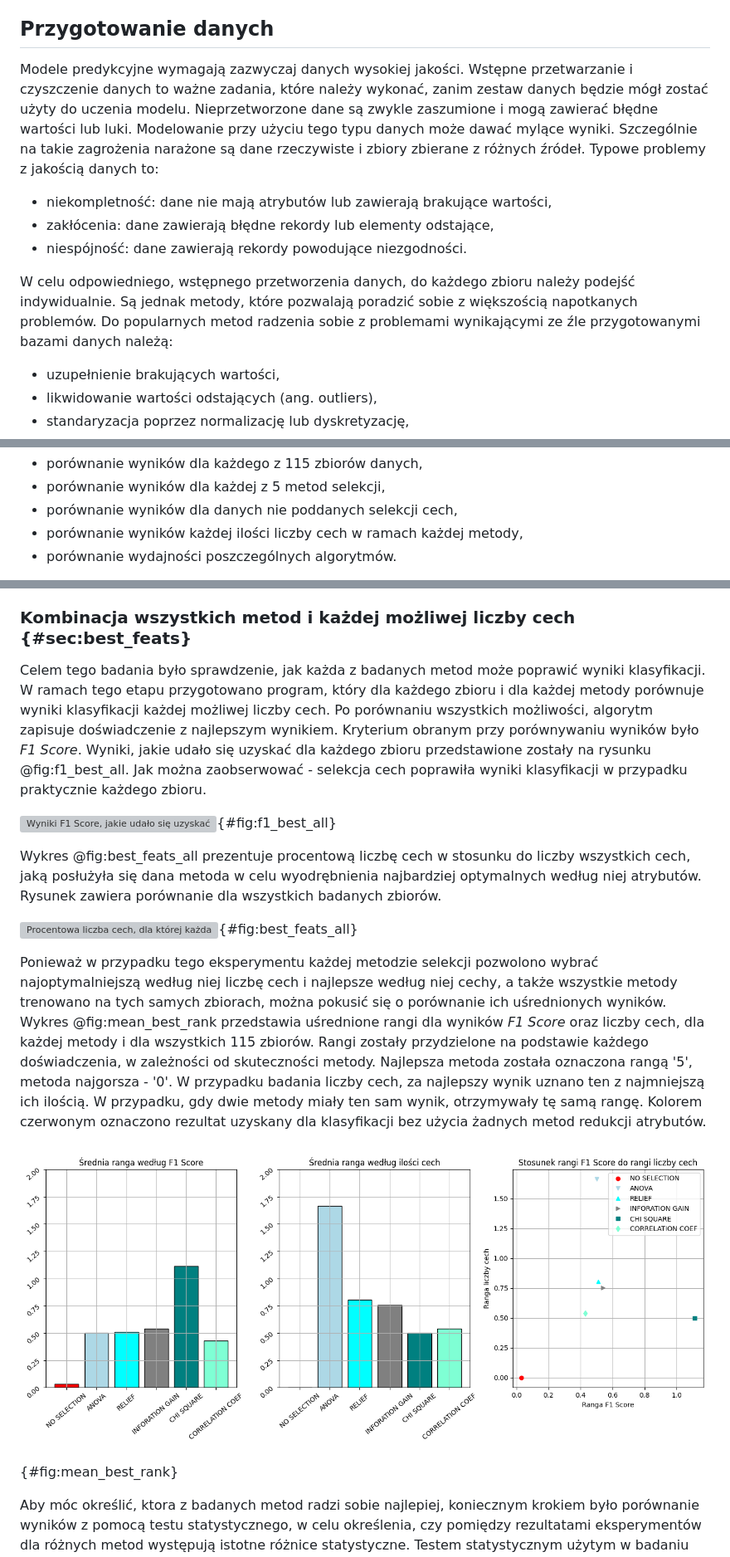
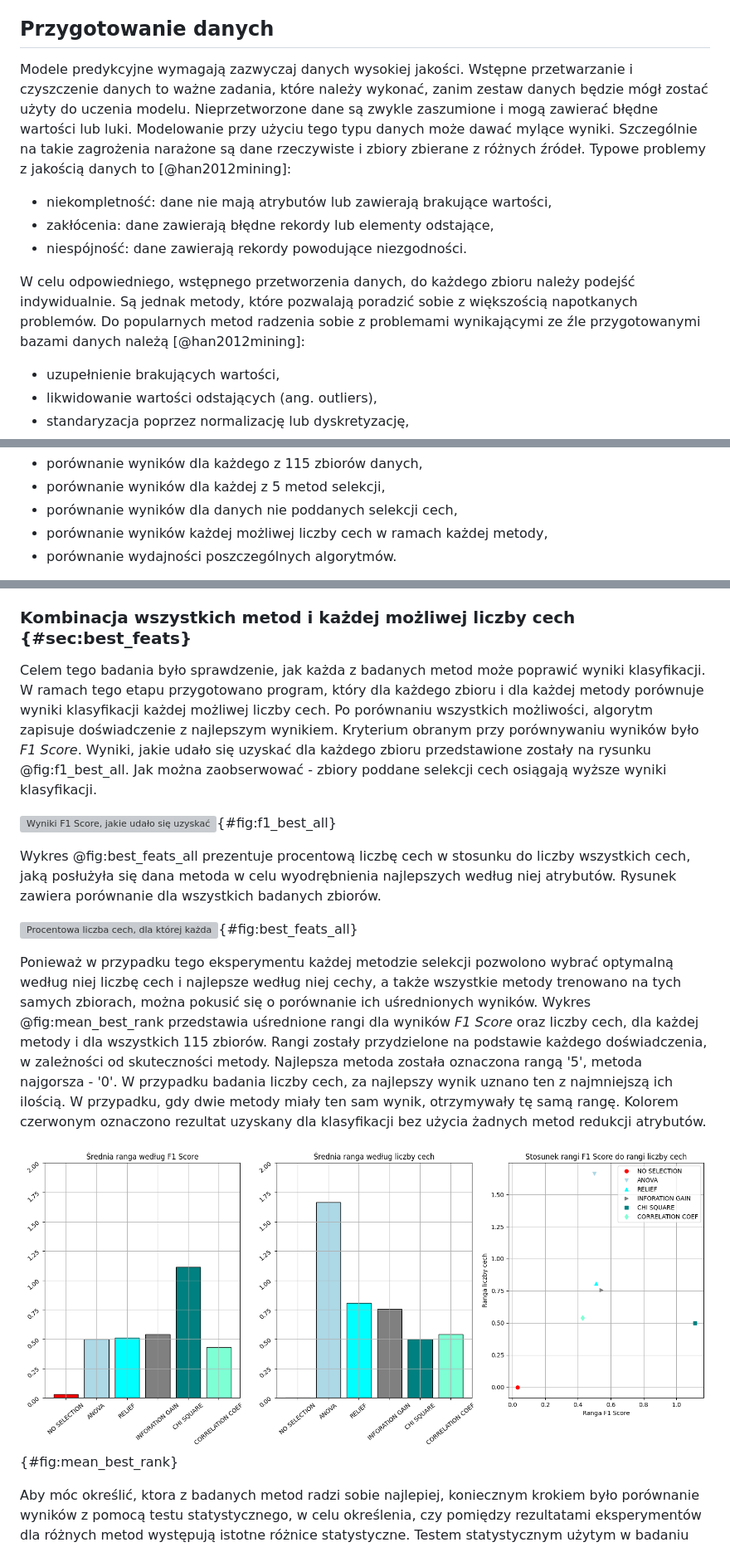
Before and after one commit to okkindel/SelectionMethodsAnalysis, a Markdown page: docs/praca_magisterska_maciej_hajduk.md, 3 parts joined by grey strips. Shown: that part at 83% size. Rendered like a GitHub page; pictures changed too: docs/figures/mean_best_rank.png; grey boxes are pictures that could not be loaded.

```diff
--- a/docs/praca_magisterska_maciej_hajduk.md
+++ b/docs/praca_magisterska_maciej_hajduk.md
@@ -360,13 +360,13 @@ W celu poprawnego i obiektywnego porównania wszystkich metod selekcji wykonano
 
 ## Przygotowanie danych
 
-Modele predykcyjne wymagają zazwyczaj danych  wysokiej jakości. Wstępne przetwarzanie i czyszczenie danych to ważne zadania, które należy wykonać, zanim zestaw danych będzie mógł zostać użyty do uczenia modelu. Nieprzetworzone dane są zwykle zaszumione i mogą zawierać błędne wartości lub luki. Modelowanie przy użyciu tego typu danych może dawać mylące wyniki. Szczególnie na takie zagrożenia narażone są dane rzeczywiste i zbiory zbierane z różnych źródeł. Typowe problemy z jakością danych to:
+Modele predykcyjne wymagają zazwyczaj danych  wysokiej jakości. Wstępne przetwarzanie i czyszczenie danych to ważne zadania, które należy wykonać, zanim zestaw danych będzie mógł zostać użyty do uczenia modelu. Nieprzetworzone dane są zwykle zaszumione i mogą zawierać błędne wartości lub luki. Modelowanie przy użyciu tego typu danych może dawać mylące wyniki. Szczególnie na takie zagrożenia narażone są dane rzeczywiste i zbiory zbierane z różnych źródeł. Typowe problemy z jakością danych to [@han2012mining]:
 
 * niekompletność: dane nie mają atrybutów lub zawierają brakujące wartości,
 * zakłócenia: dane zawierają błędne rekordy lub elementy odstające,
 * niespójność: dane zawierają rekordy powodujące niezgodności.
 
-W celu odpowiedniego, wstępnego przetworzenia danych, do każdego zbioru należy podejść indywidualnie. Są jednak metody, które pozwalają poradzić sobie z większością napotkanych problemów. Do popularnych metod radzenia sobie z problemami wynikającymi ze źle przygotowanymi bazami danych należą:
+W celu odpowiedniego, wstępnego przetworzenia danych, do każdego zbioru należy podejść indywidualnie. Są jednak metody, które pozwalają poradzić sobie z większością napotkanych problemów. Do popularnych metod radzenia sobie z problemami wynikającymi ze źle przygotowanymi bazami danych należą [@han2012mining]:
 
 * uzupełnienie brakujących wartości,
 * likwidowanie wartości odstających (ang. outliers),
@@ -420,7 +420,7 @@ Liczba cech użyta do eksperymentów została wybrana na podstawie różnych kry
 * porównanie wyników dla każdego z 115 zbiorów danych,
 * porównanie wyników dla każdej z 5 metod selekcji,
 * porównanie wyników dla danych nie poddanych selekcji cech,
-* porównanie wyników każdej ilości liczby cech w ramach każdej metody,
+* porównanie wyników każdej możliwej liczby cech w ramach każdej metody,
 * porównanie wydajności poszczególnych algorytmów.
 
 
@@ -444,15 +444,15 @@ Szczegóły dotyczące doświadczeń oraz rezultaty zostały opisane w rozdział
 
 ### Kombinacja wszystkich metod i każdej możliwej liczby cech {#sec:best_feats}
 
-Celem tego badania było sprawdzenie, jak każda z badanych metod może poprawić wyniki klasyfikacji. W ramach tego etapu przygotowano program, który dla każdego zbioru i dla każdej metody porównuje wyniki klasyfikacji każdej możliwej liczby cech. Po porównaniu wszystkich możliwości, algorytm zapisuje doświadczenie z najlepszym wynikiem. Kryterium obranym przy porównywaniu wyników było _F1 Score_. Wyniki, jakie udało się uzyskać dla każdego zbioru przedstawione zostały na rysunku @fig:f1_best_all. Jak można zaobserwować - selekcja cech poprawiła wyniki klasyfikacji w przypadku praktycznie każdego zbioru.
+Celem tego badania było sprawdzenie, jak każda z badanych metod może poprawić wyniki klasyfikacji. W ramach tego etapu przygotowano program, który dla każdego zbioru i dla każdej metody porównuje wyniki klasyfikacji każdej możliwej liczby cech. Po porównaniu wszystkich możliwości, algorytm zapisuje doświadczenie z najlepszym wynikiem. Kryterium obranym przy porównywaniu wyników było _F1 Score_. Wyniki, jakie udało się uzyskać dla każdego zbioru przedstawione zostały na rysunku @fig:f1_best_all. Jak można zaobserwować - zbiory poddane selekcji cech osiągają wyższe wyniki klasyfikacji.
 
 ![Wyniki F1 Score, jakie udało się uzyskać dla poszczególnych metod i zbiorów.](./figures/f1_best_all.png){#fig:f1_best_all}
 
-Wykres @fig:best_feats_all prezentuje procentową liczbę cech w stosunku do liczby wszystkich cech, jaką posłużyła się dana metoda w celu wyodrębnienia najbardziej optymalnych według niej atrybutów. Rysunek zawiera porównanie dla wszystkich badanych zbiorów.
+Wykres @fig:best_feats_all prezentuje procentową liczbę cech w stosunku do liczby wszystkich cech, jaką posłużyła się dana metoda w celu wyodrębnienia najlepszych według niej atrybutów. Rysunek zawiera porównanie dla wszystkich badanych zbiorów.
 
 ![Procentowa liczba cech, dla której każda metoda uzyskała najlepszy wynik.](./figures/best_feats_all.png){#fig:best_feats_all}
 
-Ponieważ w przypadku tego eksperymentu każdej metodzie selekcji pozwolono wybrać najoptymalniejszą według niej liczbę cech i najlepsze według niej cechy, a także wszystkie metody trenowano na tych samych zbiorach, można pokusić się o porównanie ich uśrednionych wyników. Wykres @fig:mean_best_rank przedstawia uśrednione rangi dla wyników _F1 Score_ oraz liczby cech, dla każdej metody i dla wszystkich 115 zbiorów. Rangi zostały przydzielone na podstawie każdego doświadczenia, w zależności od skuteczności metody. Najlepsza metoda została oznaczona rangą '5', metoda najgorsza - '0'. W przypadku badania liczby cech, za najlepszy wynik uznano ten z najmniejszą ich ilością. W przypadku, gdy dwie metody miały ten sam wynik, otrzymywały tę samą rangę. Kolorem czerwonym oznaczono rezultat uzyskany dla klasyfikacji bez użycia żadnych metod redukcji atrybutów.
+Ponieważ w przypadku tego eksperymentu każdej metodzie selekcji pozwolono wybrać optymalną według niej liczbę cech i najlepsze według niej cechy, a także wszystkie metody trenowano na tych samych zbiorach, można pokusić się o porównanie ich uśrednionych wyników. Wykres @fig:mean_best_rank przedstawia uśrednione rangi dla wyników _F1 Score_ oraz liczby cech, dla każdej metody i dla wszystkich 115 zbiorów. Rangi zostały przydzielone na podstawie każdego doświadczenia, w zależności od skuteczności metody. Najlepsza metoda została oznaczona rangą '5', metoda najgorsza - '0'. W przypadku badania liczby cech, za najlepszy wynik uznano ten z najmniejszą ich ilością. W przypadku, gdy dwie metody miały ten sam wynik, otrzymywały tę samą rangę. Kolorem czerwonym oznaczono rezultat uzyskany dla klasyfikacji bez użycia żadnych metod redukcji atrybutów.
 
 ![Uśrednione rangi F1 Score i liczby cech dla wszystkich zbiorów, dla poszczególnych metod.](./figures/mean_best_rank.png){#fig:mean_best_rank}
 
```
Also changed, not shown: other parts of docs/praca_magisterska_maciej_hajduk.md (+4 -4 lines), 4 other files.
